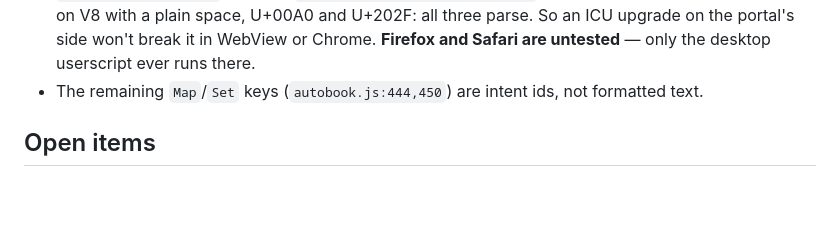
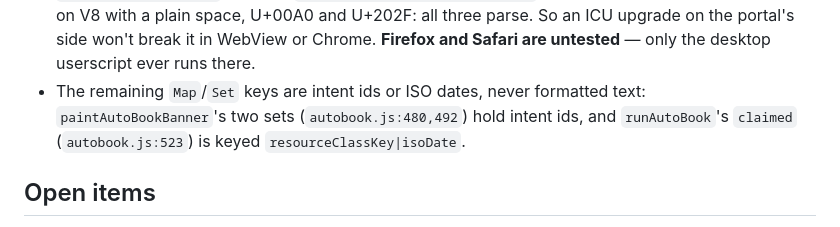
Before and after one commit to rk4500/myflame-portal-reskin, a Markdown page: HANDOFF.md, the part around the change. GitHub-like rendering; blank space fills up the shorter version.

Commit message:
docs: refresh the locale sweep's line references
autobook.js grew, so the two Map/Set sites the sweep cleared had moved.
Named as well as numbered this time, and runAutoBook's `claimed` set —
keyed resourceClassKey|isoDate, added since the sweep — is accounted for.

Co-Authored-By: Claude Opus 5 <noreply@anthropic.com>
Claude-Session: https://claude.ai/code/session_01U8rMWP7mQMEGCxqA6f44jT

```diff
--- a/HANDOFF.md
+++ b/HANDOFF.md
@@ -390,7 +390,7 @@ Checked and clean, so they need no second look:
 - `cleanResourceName().toLowerCase()` in `resourceClassKey` is safe. `toLowerCase` is locale-independent by spec; only `toLocaleLowerCase` carries the Turkish dotless-i behaviour.
 - Events arrive as `"2025-03-18T10:00:00"`, a date-time with **no offset**, which the spec parses as *local* — so the wall-clock time displayed is stable in any timezone.
 - `parseBookingDateTime` leans on `new Date("2026-08-31 9:00 AM")`, a format no spec requires. Tested on V8 with a plain space, U+00A0 and U+202F: all three parse. So an ICU upgrade on the portal's side won't break it in WebView or Chrome. **Firefox and Safari are untested** — only the desktop userscript ever runs there.
-- The remaining `Map`/`Set` keys (`autobook.js:444,450`) are intent ids, not formatted text.
+- The remaining `Map`/`Set` keys are intent ids or ISO dates, never formatted text: `paintAutoBookBanner`'s two sets (`autobook.js:480,492`) hold intent ids, and `runAutoBook`'s `claimed` (`autobook.js:523`) is keyed `resourceClassKey|isoDate`.
 
 ## Open items
 
```
